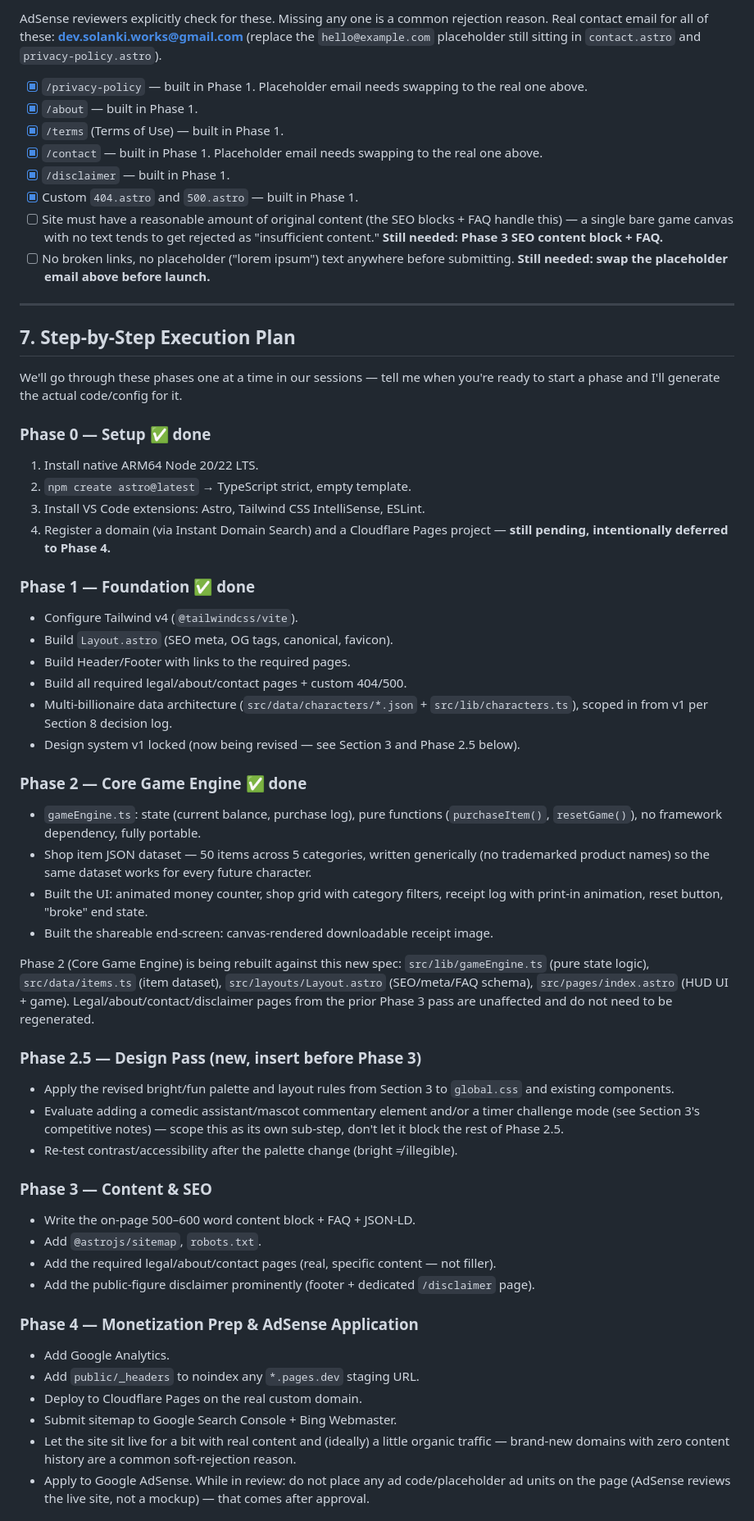
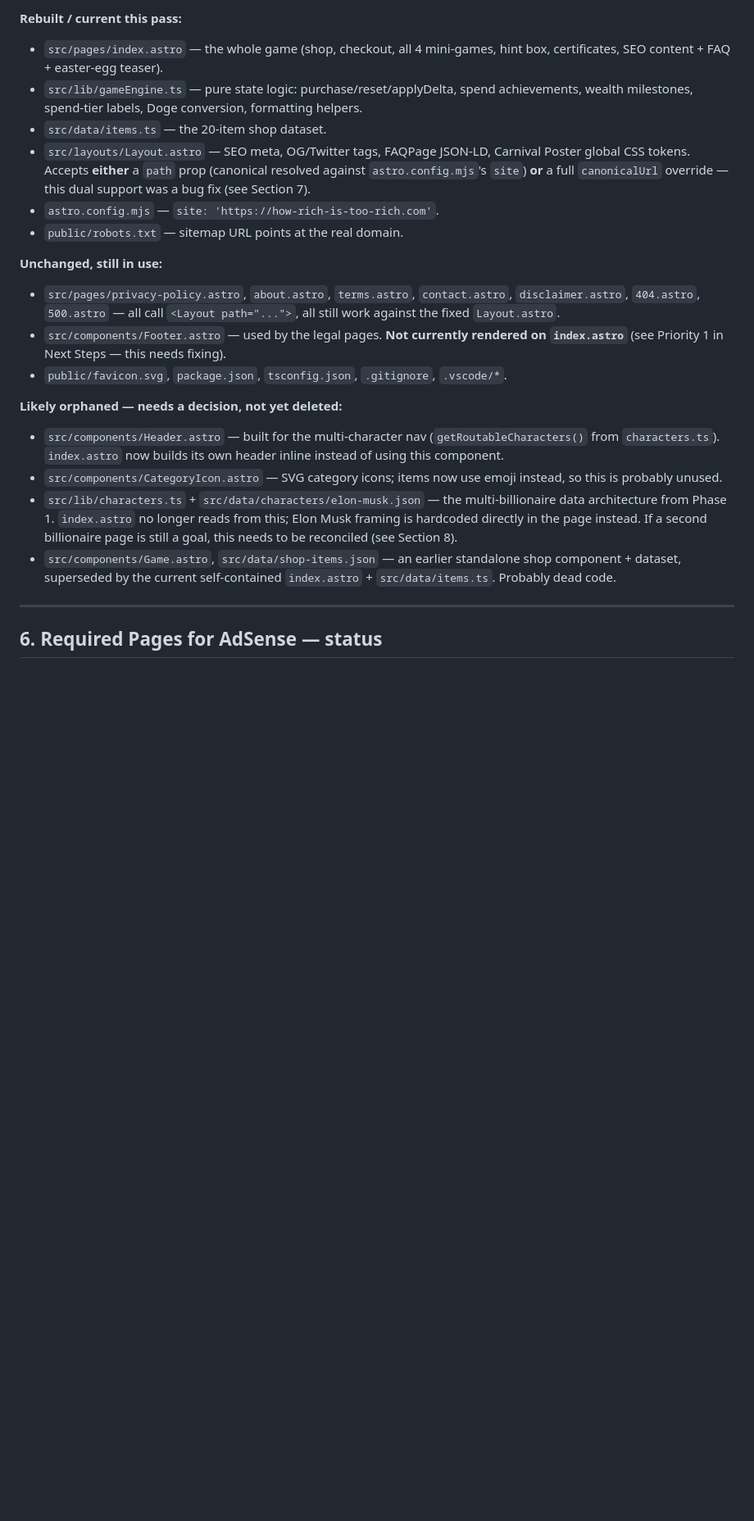
Before and after one commit to DevSolanki-works/Spend_Elon_Musk-s_Money, a Markdown page: how-rich-is-too-rich/CLAUDE.md, the part around one of its changes. Shown at 82% size. Rendered like a GitHub page; blank space fills up the shorter version.

```diff
--- a/how-rich-is-too-rich/CLAUDE.md
+++ b/how-rich-is-too-rich/CLAUDE.md
@@ -170,63 +194,40 @@ remake:
 
-AdSense reviewers explicitly check for these. Missing any one is a common rejection reason. Real contact email for all of these: **dev.solanki.works@gmail.com** (replace the `hello@example.com` placeholder still sitting in `contact.astro` and `privacy-policy.astro`).
+**Rebuilt / current this pass:**
+- `src/pages/index.astro` — the whole game (shop, checkout, all 4 mini-games, hint box,
+  certificates, SEO content + FAQ + easter-egg teaser).
+- `src/lib/gameEngine.ts` — pure state logic: purchase/reset/applyDelta, spend achievements,
+  wealth milestones, spend-tier labels, Doge conversion, formatting helpers.
+- `src/data/items.ts` — the 20-item shop dataset.
+- `src/layouts/Layout.astro` — SEO meta, OG/Twitter tags, FAQPage JSON-LD, Carnival Poster
+  global CSS tokens. Accepts **either** a `path` prop (canonical resolved against
+  `astro.config.mjs`'s `site`) **or** a full `canonicalUrl` override — this dual support was a
+  bug fix (see Section 7).
+- `astro.config.mjs` — `site: 'https://how-rich-is-too-rich.com'`.
+- `public/robots.txt` — sitemap URL points at the real domain.
 
-- [x] `/privacy-policy` — built in Phase 1. Placeholder email needs swapping to the real one above.
-- [x] `/about` — built in Phase 1.
-- [x] `/terms` (Terms of Use) — built in Phase 1.
-- [x] `/contact` — built in Phase 1. Placeholder email needs swapping to the real one above.
-- [x] `/disclaimer` — built in Phase 1.
-- [x] Custom `404.astro` and `500.astro` — built in Phase 1.
-- [ ] Site must have a reasonable amount of original content (the SEO blocks + FAQ handle this) — a single bare game canvas with no text tends to get rejected as "insufficient content." **Still needed: Phase 3 SEO content block + FAQ.**
-- [ ] No broken links, no placeholder ("lorem ipsum") text anywhere before submitting. **Still needed: swap the placeholder email above before launch.**
+**Unchanged, still in use:**
+- `src/pages/privacy-policy.astro`, `about.astro`, `terms.astro`, `contact.astro`,
+  `disclaimer.astro`, `404.astro`, `500.astro` — all call `<Layout path="...">`, all still work
+  against the fixed `Layout.astro`.
+- `src/components/Footer.astro` — used by the legal pages. **Not currently rendered on
+  `index.astro`** (see Priority 1 in Next Steps — this needs fixing).
+- `public/favicon.svg`, `package.json`, `tsconfig.json`, `.gitignore`, `.vscode/*`.
+
+**Likely orphaned — needs a decision, not yet deleted:**
+- `src/components/Header.astro` — built for the multi-character nav (`getRoutableCharacters()`
+  from `characters.ts`). `index.astro` now builds its own header inline instead of using this
+  component.
+- `src/components/CategoryIcon.astro` — SVG category icons; items now use emoji instead, so
+  this is probably unused.
+- `src/lib/characters.ts` + `src/data/characters/elon-musk.json` — the multi-billionaire data
+  architecture from Phase 1. `index.astro` no longer reads from this; Elon Musk framing is
+  hardcoded directly in the page instead. If a second billionaire page is still a goal, this
+  needs to be reconciled (see Section 8).
+- `src/components/Game.astro`, `src/data/shop-items.json` — an earlier standalone shop
+  component + dataset, superseded by the current self-contained `index.astro` +
+  `src/data/items.ts`. Probably dead code.
 
 ---
 
-## 7. Step-by-Step Execution Plan
+## 6. Required Pages for AdSense — status
 
-We'll go through these phases one at a time in our sessions — tell me when you're ready to start a phase and I'll generate the actual code/config for it.
-
-### Phase 0 — Setup ✅ done
-1. Install native ARM64 Node 20/22 LTS.
-2. `npm create astro@latest` → TypeScript strict, empty template.
-3. Install VS Code extensions: Astro, Tailwind CSS IntelliSense, ESLint.
-4. Register a domain (via Instant Domain Search) and a Cloudflare Pages project — **still pending, intentionally deferred to Phase 4.**
-
-### Phase 1 — Foundation ✅ done
-- Configure Tailwind v4 (`@tailwindcss/vite`).
-- Build `Layout.astro` (SEO meta, OG tags, canonical, favicon).
-- Build Header/Footer with links to the required pages.
-- Build all required legal/about/contact pages + custom 404/500.
-- Multi-billionaire data architecture (`src/data/characters/*.json` + `src/lib/characters.ts`), scoped in from v1 per Section 8 decision log.
-- Design system v1 locked (now being revised — see Section 3 and Phase 2.5 below).
-
-### Phase 2 — Core Game Engine ✅ done
-- `gameEngine.ts`: state (current balance, purchase log), pure functions (`purchaseItem()`, `resetGame()`), no framework dependency, fully portable.
-- Shop item JSON dataset — 50 items across 5 categories, written generically (no trademarked product names) so the same dataset works for every future character.
-- Built the UI: animated money counter, shop grid with category filters, receipt log with print-in animation, reset button, "broke" end state.
-- Built the shareable end-screen: canvas-rendered downloadable receipt image.
-
-Phase 2 (Core Game Engine) is being rebuilt against this new spec:
-`src/lib/gameEngine.ts` (pure state logic), `src/data/items.ts` (item dataset),
-`src/layouts/Layout.astro` (SEO/meta/FAQ schema), `src/pages/index.astro` (HUD UI + game).
-Legal/about/contact/disclaimer pages from the prior Phase 3 pass are unaffected and do not
-need to be regenerated.
-
-### Phase 2.5 — Design Pass (new, insert before Phase 3)
-- Apply the revised bright/fun palette and layout rules from Section 3 to `global.css` and existing components.
-- Evaluate adding a comedic assistant/mascot commentary element and/or a timer challenge mode (see Section 3's competitive notes) — scope this as its own sub-step, don't let it block the rest of Phase 2.5.
-- Re-test contrast/accessibility after the palette change (bright ≠ illegible).
-
-### Phase 3 — Content & SEO
-- Write the on-page 500–600 word content block + FAQ + JSON-LD.
-- Add `@astrojs/sitemap`, `robots.txt`.
-- Add the required legal/about/contact pages (real, specific content — not filler).
-- Add the public-figure disclaimer prominently (footer + dedicated `/disclaimer` page).
-
-### Phase 4 — Monetization Prep & AdSense Application
-- Add Google Analytics.
-- Add `public/_headers` to noindex any `*.pages.dev` staging URL.
-- Deploy to Cloudflare Pages on the real custom domain.
-- Submit sitemap to Google Search Console + Bing Webmaster.
-- Let the site sit live for a bit with real content and (ideally) a little organic traffic — brand-new domains with zero content history are a common soft-rejection reason.
-- Apply to Google AdSense. While in review: do not place any ad code/placeholder ad units on the page (AdSense reviews the live site, not a mockup) — that comes after approval.
-
```
Also changed, not shown: other parts of how-rich-is-too-rich/CLAUDE.md (+253 -221 lines).
